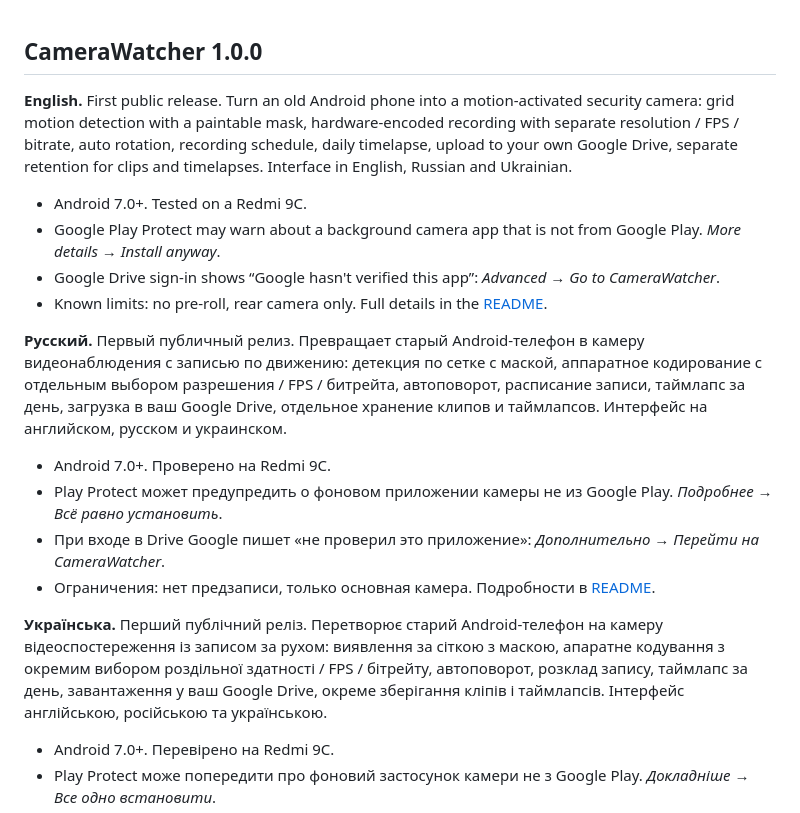
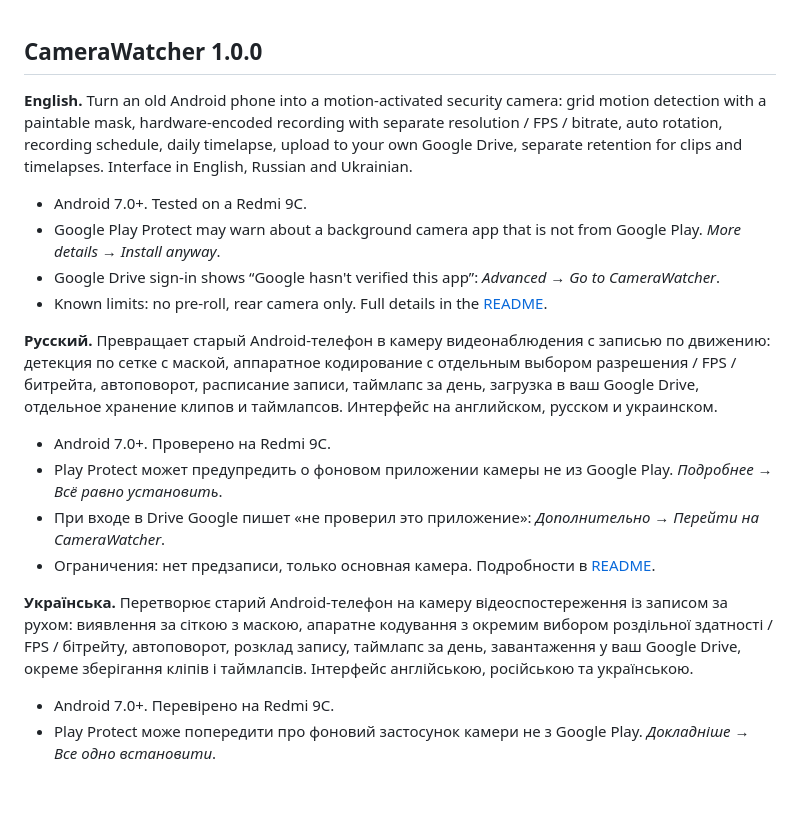
Before and after one commit to Afin19-git/CameraWatcher, a Markdown page: RELEASE_NOTES.md, the part around the change. GitHub-like rendering; blank space fills up the shorter version.

Commit message:
CameraWatcher 1.1.0 release notes
Updated release notes for CameraWatcher 1.0.0 to remove 'First public release' phrase and maintain consistency across language sections.

```diff
--- a/RELEASE_NOTES.md
+++ b/RELEASE_NOTES.md
@@ -2,21 +2,21 @@
 
 ## CameraWatcher 1.0.0
 
-**English.** First public release. Turn an old Android phone into a motion-activated security camera: grid motion detection with a paintable mask, hardware-encoded recording with separate resolution / FPS / bitrate, auto rotation, recording schedule, daily timelapse, upload to your own Google Drive, separate retention for clips and timelapses. Interface in English, Russian and Ukrainian.
+**English.** Turn an old Android phone into a motion-activated security camera: grid motion detection with a paintable mask, hardware-encoded recording with separate resolution / FPS / bitrate, auto rotation, recording schedule, daily timelapse, upload to your own Google Drive, separate retention for clips and timelapses. Interface in English, Russian and Ukrainian.
 
 - Android 7.0+. Tested on a Redmi 9C.
 - Google Play Protect may warn about a background camera app that is not from Google Play. *More details → Install anyway*.
 - Google Drive sign-in shows “Google hasn't verified this app”: *Advanced → Go to CameraWatcher*.
 - Known limits: no pre-roll, rear camera only. Full details in the [README](README.md).
 
-**Русский.** Первый публичный релиз. Превращает старый Android-телефон в камеру видеонаблюдения с записью по движению: детекция по сетке с маской, аппаратное кодирование с отдельным выбором разрешения / FPS / битрейта, автоповорот, расписание записи, таймлапс за день, загрузка в ваш Google Drive, отдельное хранение клипов и таймлапсов. Интерфейс на английском, русском и украинском.
+**Русский.** Превращает старый Android-телефон в камеру видеонаблюдения с записью по движению: детекция по сетке с маской, аппаратное кодирование с отдельным выбором разрешения / FPS / битрейта, автоповорот, расписание записи, таймлапс за день, загрузка в ваш Google Drive, отдельное хранение клипов и таймлапсов. Интерфейс на английском, русском и украинском.
 
 - Android 7.0+. Проверено на Redmi 9C.
 - Play Protect может предупредить о фоновом приложении камеры не из Google Play. *Подробнее → Всё равно установить*.
 - При входе в Drive Google пишет «не проверил это приложение»: *Дополнительно → Перейти на CameraWatcher*.
 - Ограничения: нет предзаписи, только основная камера. Подробности в [README](README.ru.md).
 
-**Українська.** Перший публічний реліз. Перетворює старий Android-телефон на камеру відеоспостереження із записом за рухом: виявлення за сіткою з маскою, апаратне кодування з окремим вибором роздільної здатності / FPS / бітрейту, автоповорот, розклад запису, таймлапс за день, завантаження у ваш Google Drive, окреме зберігання кліпів і таймлапсів. Інтерфейс англійською, російською та українською.
+**Українська.** Перетворює старий Android-телефон на камеру відеоспостереження із записом за рухом: виявлення за сіткою з маскою, апаратне кодування з окремим вибором роздільної здатності / FPS / бітрейту, автоповорот, розклад запису, таймлапс за день, завантаження у ваш Google Drive, окреме зберігання кліпів і таймлапсів. Інтерфейс англійською, російською та українською.
 
 - Android 7.0+. Перевірено на Redmi 9C.
 - Play Protect може попередити про фоновий застосунок камери не з Google Play. *Докладніше → Все одно встановити*.
```
